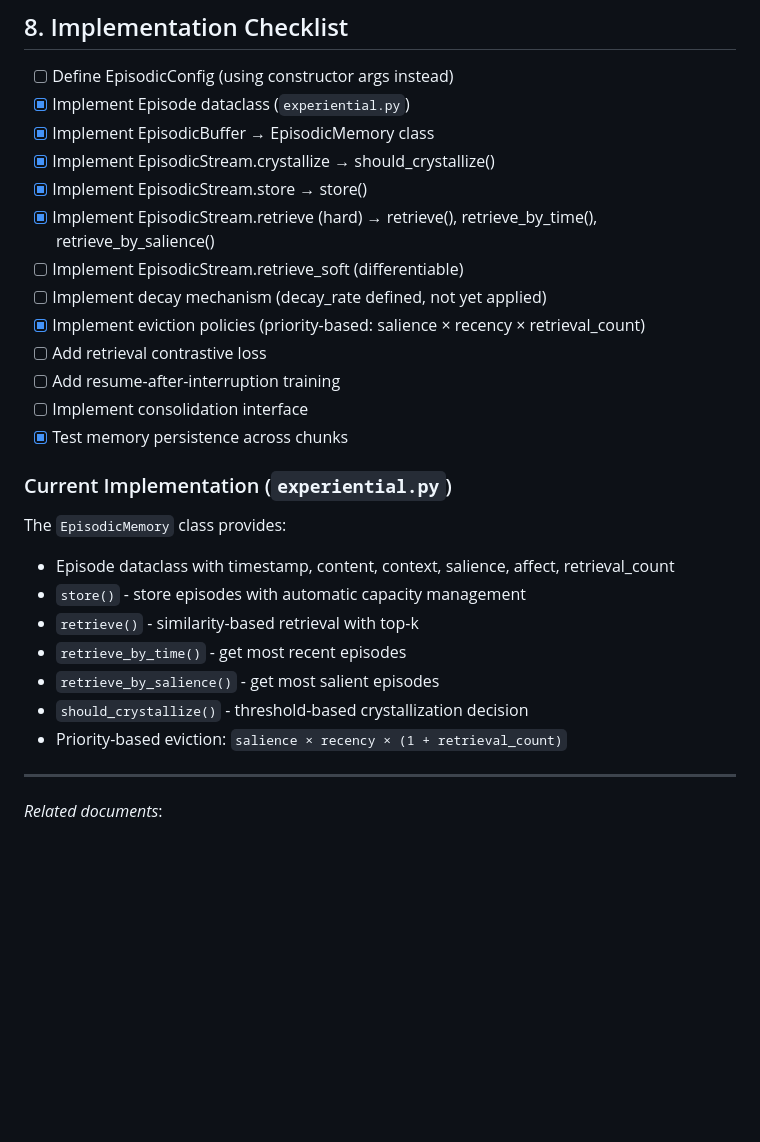
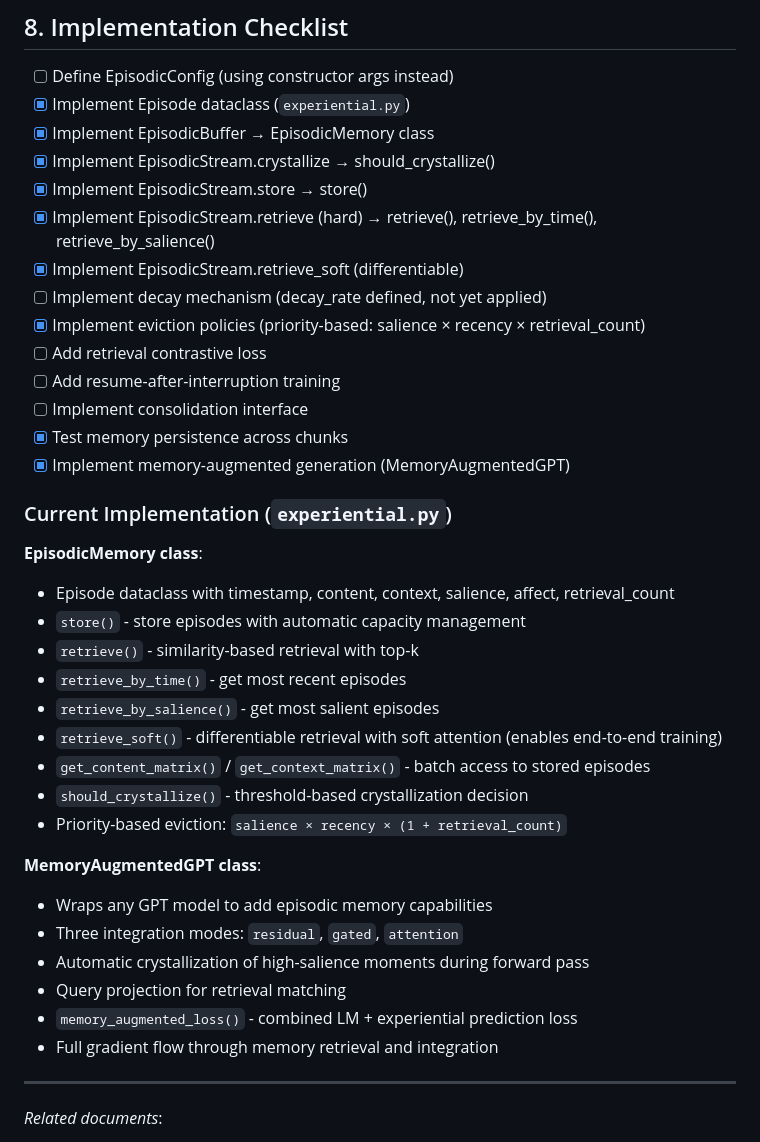
Before and after one commit to alexanderfrey/reasonable, a Markdown page: docs/stream_episodic.md, the part around the change. GitHub-like rendering; blank space fills up the shorter version.

Commit message:
Update documentation with new memory features
- Mark retrieve_soft() as implemented
- Add MemoryAugmentedGPT to implementation status
- Update remaining work checklist

🤖 Generated with [Claude Code](https://claude.com/claude-code)

Co-Authored-By: Claude Opus 4.5 <noreply@anthropic.com>

```diff
--- a/docs/stream_episodic.md
+++ b/docs/stream_episodic.md
@@ -726,24 +726,35 @@ def consolidate_to_semantic(
 - [x] Implement EpisodicStream.crystallize → should_crystallize()
 - [x] Implement EpisodicStream.store → store()
 - [x] Implement EpisodicStream.retrieve (hard) → retrieve(), retrieve_by_time(), retrieve_by_salience()
-- [ ] Implement EpisodicStream.retrieve_soft (differentiable)
+- [x] Implement EpisodicStream.retrieve_soft (differentiable)
 - [ ] Implement decay mechanism (decay_rate defined, not yet applied)
 - [x] Implement eviction policies (priority-based: salience × recency × retrieval_count)
 - [ ] Add retrieval contrastive loss
 - [ ] Add resume-after-interruption training
 - [ ] Implement consolidation interface
 - [x] Test memory persistence across chunks
+- [x] Implement memory-augmented generation (MemoryAugmentedGPT)
 
 ### Current Implementation (`experiential.py`)
 
-The `EpisodicMemory` class provides:
+**EpisodicMemory class**:
 - Episode dataclass with timestamp, content, context, salience, affect, retrieval_count
 - `store()` - store episodes with automatic capacity management
 - `retrieve()` - similarity-based retrieval with top-k
 - `retrieve_by_time()` - get most recent episodes
 - `retrieve_by_salience()` - get most salient episodes
+- `retrieve_soft()` - differentiable retrieval with soft attention (enables end-to-end training)
+- `get_content_matrix()` / `get_context_matrix()` - batch access to stored episodes
 - `should_crystallize()` - threshold-based crystallization decision
 - Priority-based eviction: `salience × recency × (1 + retrieval_count)`
+
+**MemoryAugmentedGPT class**:
+- Wraps any GPT model to add episodic memory capabilities
+- Three integration modes: `residual`, `gated`, `attention`
+- Automatic crystallization of high-salience moments during forward pass
+- Query projection for retrieval matching
+- `memory_augmented_loss()` - combined LM + experiential prediction loss
+- Full gradient flow through memory retrieval and integration
 
 ---
 
```
Also changed, not shown: docs/memory_streams_architecture.md (+6 -1 lines).
